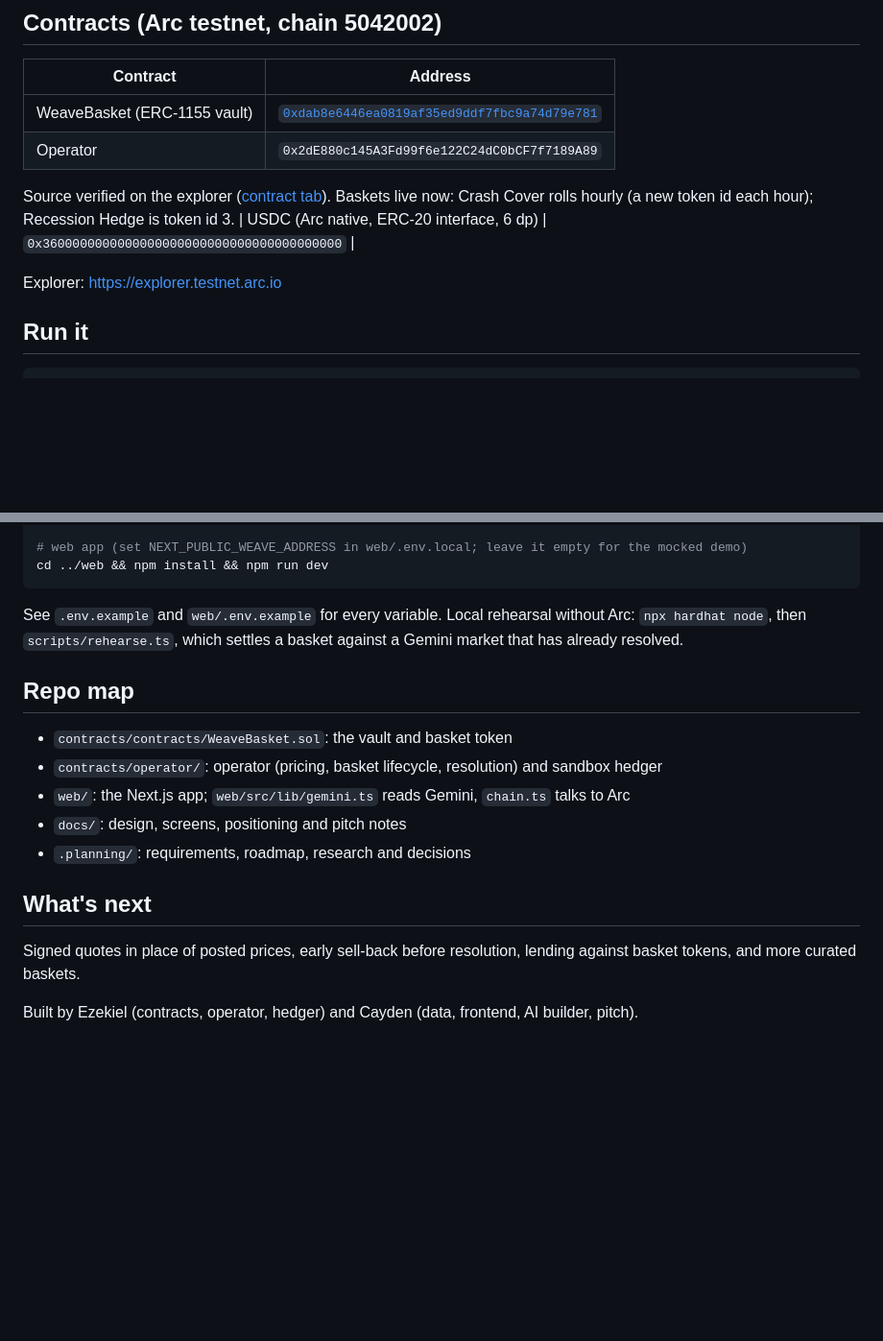
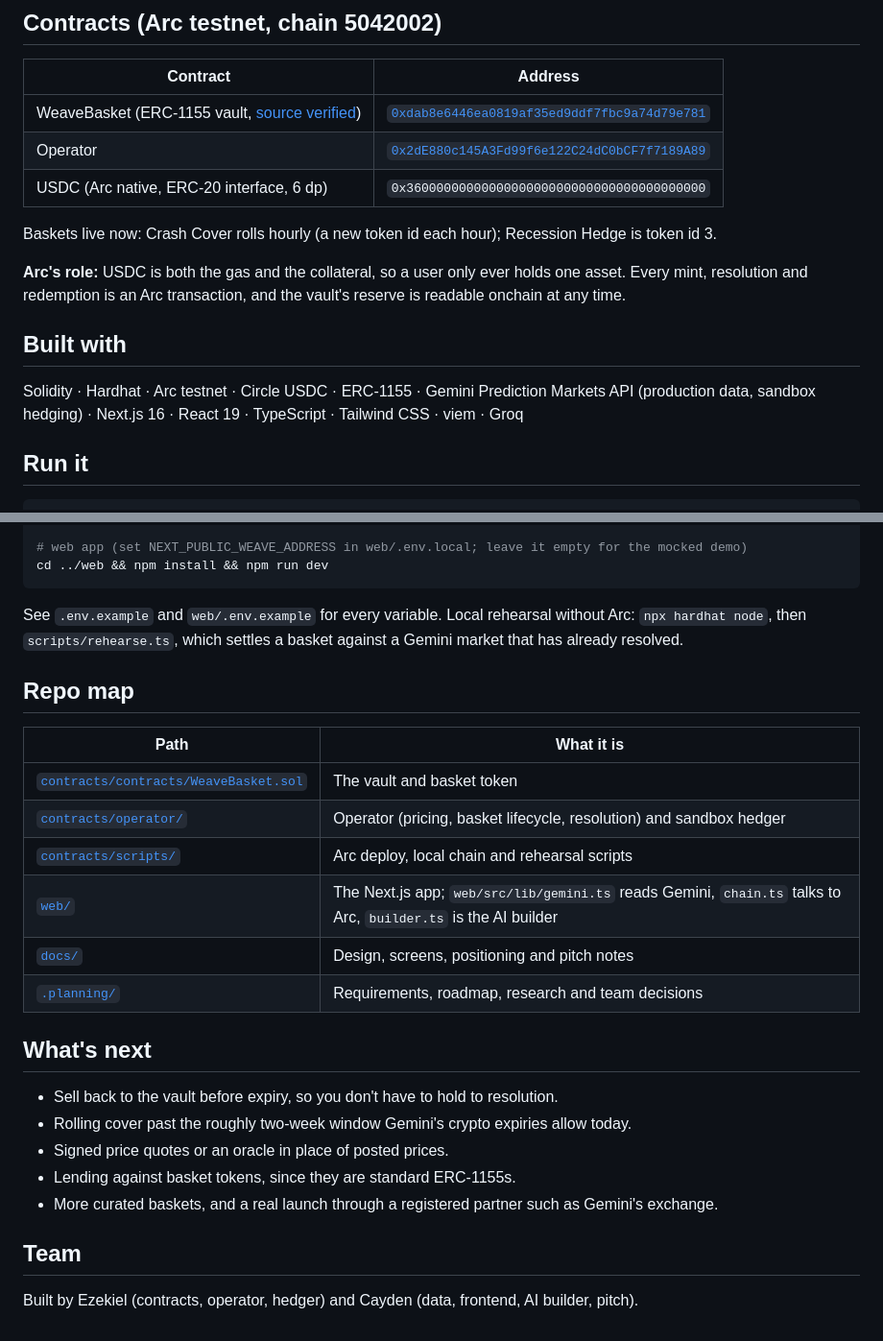
Before and after one commit to envezdezeke/Weave, a Markdown page: README.md, 2 parts joined by grey strips. Shown at 96% size. GitHub-like rendering; blank space fills up the shorter version.

````diff
--- a/README.md
+++ b/README.md
@@ -51,13 +85,17 @@ UBC 2026 Hackathon · DeFi & Onchain Apps track · Arc award · Gemini Predictio
 
 | Contract | Address |
 |---|---|
-| WeaveBasket (ERC-1155 vault) | [`0xdab8e6446ea0819af35ed9ddf7fbc9a74d79e781`](https://explorer.testnet.arc.io/address/0xdab8e6446ea0819af35ed9ddf7fbc9a74d79e781) |
-| Operator | `0x2dE880c145A3Fd99f6e122C24dC0bCF7f7189A89` |
-
-Source verified on the explorer ([contract tab](https://explorer.testnet.arc.io/address/0xdab8e6446ea0819af35ed9ddf7fbc9a74d79e781?tab=contract)). Baskets live now: Crash Cover rolls hourly (a new token id each hour); Recession Hedge is token id 3.
+| WeaveBasket (ERC-1155 vault, [source verified](https://explorer.testnet.arc.io/address/0xdab8e6446ea0819af35ed9ddf7fbc9a74d79e781?tab=contract)) | [`0xdab8e6446ea0819af35ed9ddf7fbc9a74d79e781`](https://explorer.testnet.arc.io/address/0xdab8e6446ea0819af35ed9ddf7fbc9a74d79e781) |
+| Operator | [`0x2dE880c145A3Fd99f6e122C24dC0bCF7f7189A89`](https://explorer.testnet.arc.io/address/0x2dE880c145A3Fd99f6e122C24dC0bCF7f7189A89) |
 | USDC (Arc native, ERC-20 interface, 6 dp) | `0x3600000000000000000000000000000000000000` |
 
-Explorer: https://explorer.testnet.arc.io
+Baskets live now: Crash Cover rolls hourly (a new token id each hour); Recession Hedge is token id 3.
+
+**Arc's role:** USDC is both the gas and the collateral, so a user only ever holds one asset. Every mint, resolution and redemption is an Arc transaction, and the vault's reserve is readable onchain at any time.
+
+## Built with
+
+Solidity · Hardhat · Arc testnet · Circle USDC · ERC-1155 · Gemini Prediction Markets API (production data, sandbox hedging) · Next.js 16 · React 19 · TypeScript · Tailwind CSS · viem · Groq
 
 ## Run it
 
@@ -75,18 +113,28 @@ node --env-file=../.env operator/operator.ts
 cd ../web && npm install && npm run dev
 ```
 
-See `.env.example` and `web/.env.example` for every variable. Local rehearsal without Arc: `npx hardhat node`, then `scripts/rehearse.ts`, which settles a basket against a Gemini market that has already resolved.
+See `.env.example` and `web/.env.example` for every variable.
+Local rehearsal without Arc: `npx hardhat node`, then `scripts/rehearse.ts`, which settles a basket against a Gemini market that has already resolved.
 
 ## Repo map
 
-- `contracts/contracts/WeaveBasket.sol`: the vault and basket token
-- `contracts/operator/`: operator (pricing, basket lifecycle, resolution) and sandbox hedger
-- `web/`: the Next.js app; `web/src/lib/gemini.ts` reads Gemini, `chain.ts` talks to Arc
-- `docs/`: design, screens, positioning and pitch notes
-- `.planning/`: requirements, roadmap, research and decisions
+| Path | What it is |
+|---|---|
+| [`contracts/contracts/WeaveBasket.sol`](contracts/contracts/WeaveBasket.sol) | The vault and basket token |
+| [`contracts/operator/`](contracts/operator) | Operator (pricing, basket lifecycle, resolution) and sandbox hedger |
+| [`contracts/scripts/`](contracts/scripts) | Arc deploy, local chain and rehearsal scripts |
+| [`web/`](web) | The Next.js app; `web/src/lib/gemini.ts` reads Gemini, `chain.ts` talks to Arc, `builder.ts` is the AI builder |
+| [`docs/`](docs) | Design, screens, positioning and pitch notes |
+| [`.planning/`](.planning) | Requirements, roadmap, research and team decisions |
 
 ## What's next
 
-Signed quotes in place of posted prices, early sell-back before resolution, lending against basket tokens, and more curated baskets.
+- Sell back to the vault before expiry, so you don't have to hold to resolution.
+- Rolling cover past the roughly two-week window Gemini's crypto expiries allow today.
+- Signed price quotes or an oracle in place of posted prices.
+- Lending against basket tokens, since they are standard ERC-1155s.
+- More curated baskets, and a real launch through a registered partner such as Gemini's exchange.
+
+## Team
 
 Built by Ezekiel (contracts, operator, hedger) and Cayden (data, frontend, AI builder, pitch).
````
Also changed, not shown: other parts of README.md (+43 -9 lines), docs/assets/banner.jpg (added), docs/assets/how-it-works.jpg (added).
